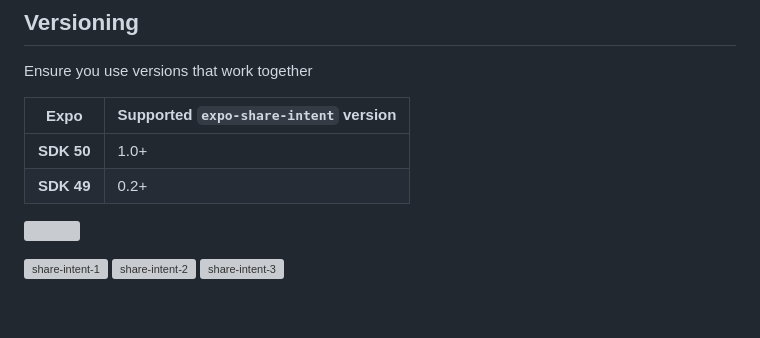
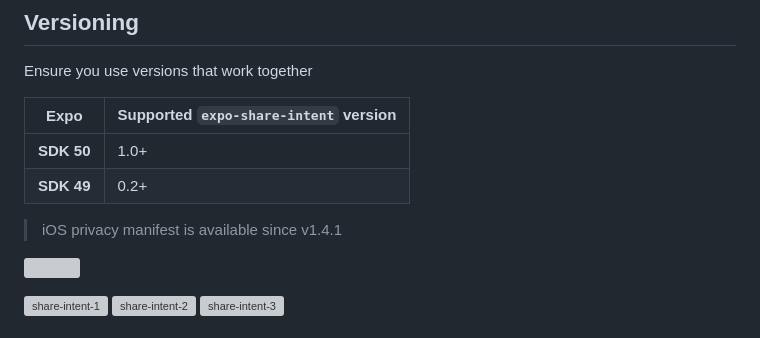
Before and after one commit to achorein/expo-share-intent, a Markdown page: README.md, the part around the change. GitHub-like rendering; blank space fills up the shorter version; grey boxes are pictures that could not be loaded.

```diff
--- a/README.md
+++ b/README.md
@@ -12,6 +12,8 @@ Ensure you use versions that work together
 | ---------- | ------------------------------------- |
 | **SDK 50** | 1.0+                                  |
 | **SDK 49** | 0.2+                                  |
+
+> iOS privacy manifest is available since v1.4.1
 
 [<img src="https://badge.fury.io/js/expo-share-intent.svg">](https://www.npmjs.com/package/expo-share-intent)
 
```
